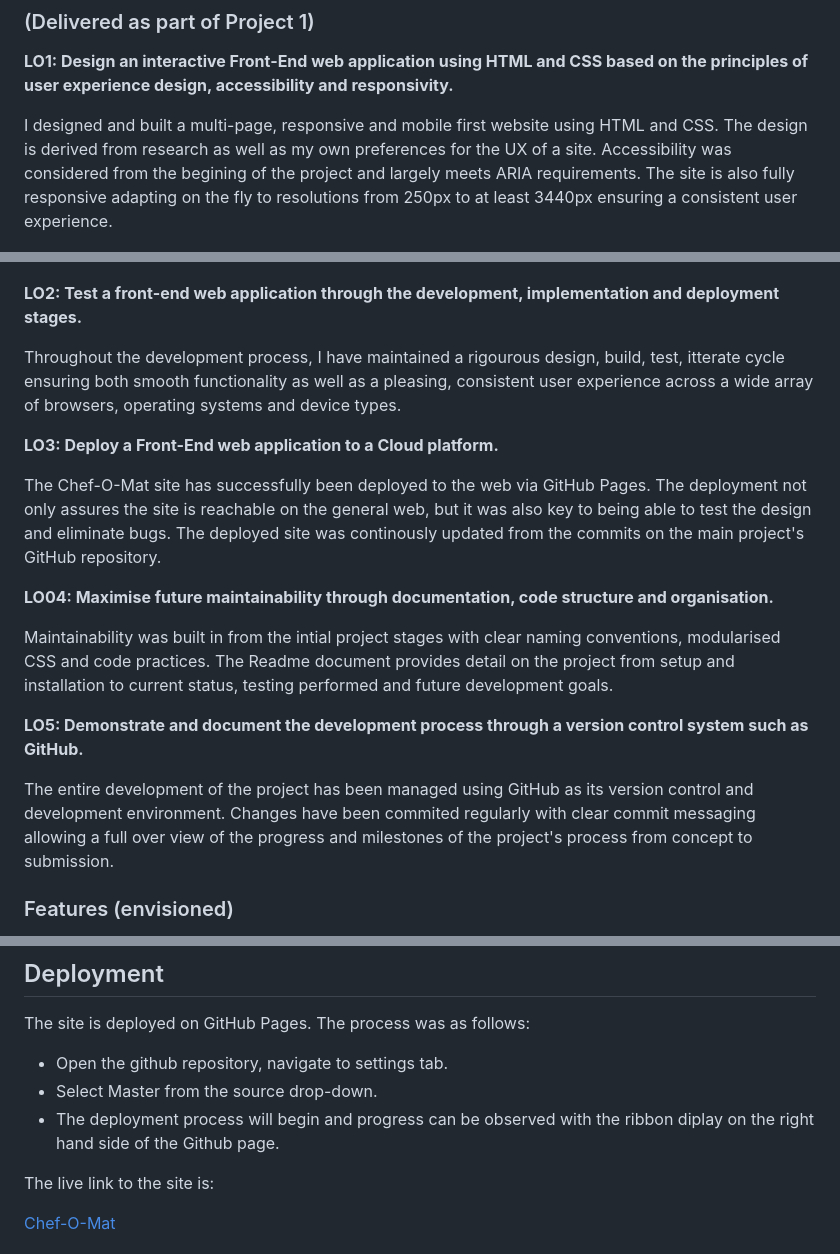
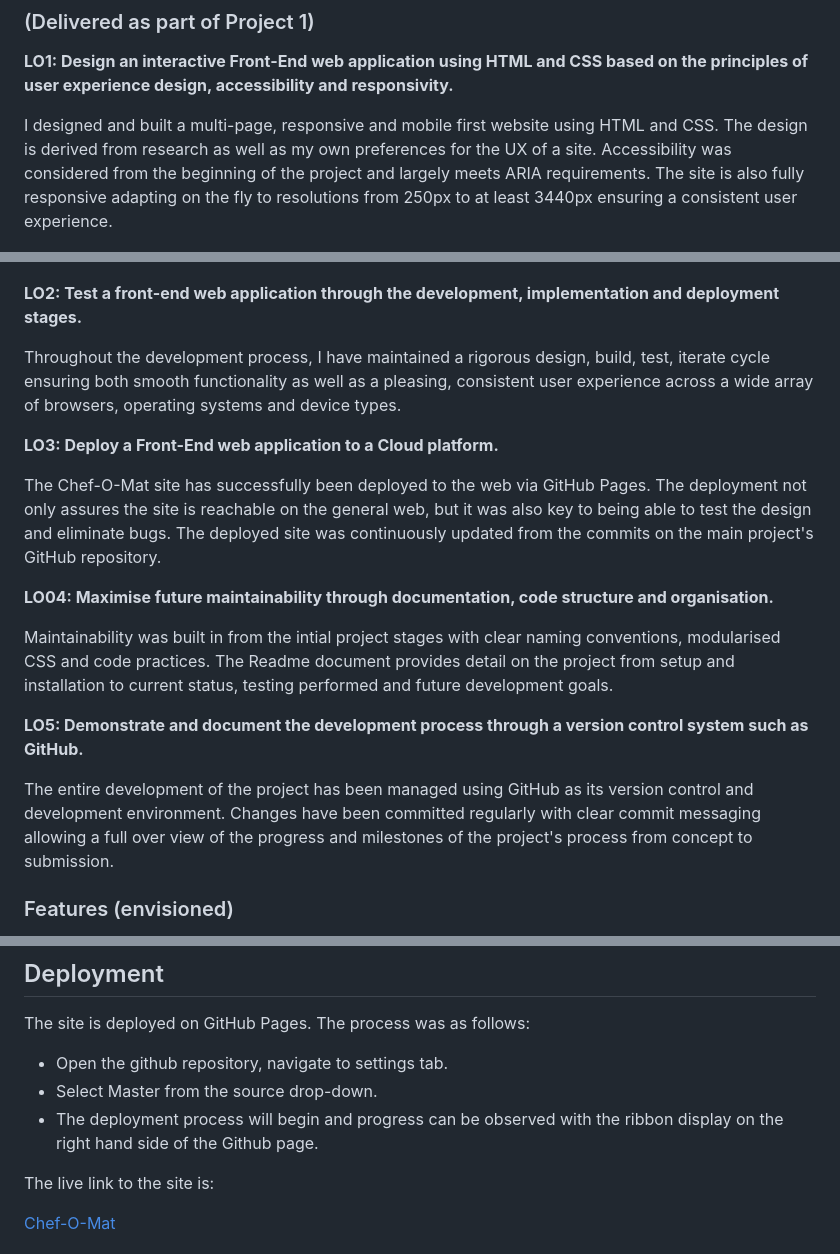
Before and after one commit to dutes/ci_portfolio_one, a Markdown page: README.md, 3 parts joined by grey strips. Drawn GitHub-style.

Commit message:
fix typos in readme

```diff
--- a/README.md
+++ b/README.md
@@ -34,17 +34,17 @@ Here is the wirefame which formed the foundation of the website's design. It spe
 ### (Delivered as part of Project 1)
 **LO1: Design an interactive Front-End web application using HTML and CSS based on the principles of user experience design, accessibility and responsivity.**
 
-I designed and built a multi-page, responsive and mobile first website using HTML and CSS. The design is derived from research as well as my own preferences for the UX of a site. Accessibility was considered from the begining of the project and largely meets ARIA requirements. The site is also fully responsive adapting on the fly to resolutions from 250px to at least 3440px ensuring a consistent user experience.
+I designed and built a multi-page, responsive and mobile first website using HTML and CSS. The design is derived from research as well as my own preferences for the UX of a site. Accessibility was considered from the beginning of the project and largely meets ARIA requirements. The site is also fully responsive adapting on the fly to resolutions from 250px to at least 3440px ensuring a consistent user experience.
 
 ![Responsive Mockup](assets/readme_images/amiresponsive.png)
 
 **LO2: Test a front-end web application through the development, implementation and deployment stages.**
 
-Throughout the development process, I have maintained a rigourous design, build, test, itterate cycle ensuring both smooth functionality as well as a pleasing, consistent user experience across a wide array of browsers, operating systems and device types.
+Throughout the development process, I have maintained a rigorous design, build, test, iterate cycle ensuring both smooth functionality as well as a pleasing, consistent user experience across a wide array of browsers, operating systems and device types.
 
 **LO3: Deploy a Front-End web application to a Cloud platform.**
 
-The Chef-O-Mat site has successfully been deployed to the web via GitHub Pages. The deployment not only assures the site is reachable on the general web, but it was also key to being able to test the design and eliminate bugs. The deployed site was continously updated from the commits on the main project's GitHub repository.
+The Chef-O-Mat site has successfully been deployed to the web via GitHub Pages. The deployment not only assures the site is reachable on the general web, but it was also key to being able to test the design and eliminate bugs. The deployed site was continuously updated from the commits on the main project's GitHub repository.
 
 **LO04: Maximise future maintainability through documentation, code structure and organisation.**
 
@@ -52,7 +52,7 @@ Maintainability was built in from the intial project stages with clear naming co
 
 **LO5: Demonstrate and document the development process through a version control system such as GitHub.**
 
-The entire development of the project has been managed using GitHub as its version control and development environment. Changes have been commited regularly with clear commit messaging allowing a full over view of the progress and milestones of the project's process from concept to submission.
+The entire development of the project has been managed using GitHub as its version control and development environment. Changes have been committed regularly with clear commit messaging allowing a full over view of the progress and milestones of the project's process from concept to submission.
 
 
 ### Features (envisioned)
@@ -153,7 +153,7 @@ The site is deployed on GitHub Pages.
 The process was as follows:
  - Open the github repository, navigate to settings tab.
  - Select Master from the source drop-down.
- - The deployment process will begin and progress can be observed with the ribbon diplay on the right hand side of the Github page.
+ - The deployment process will begin and progress can be observed with the ribbon display on the right hand side of the Github page.
 
  The live link to the site is:
 
```
Also changed, not shown: other parts of README.md (+1 -1 lines).
